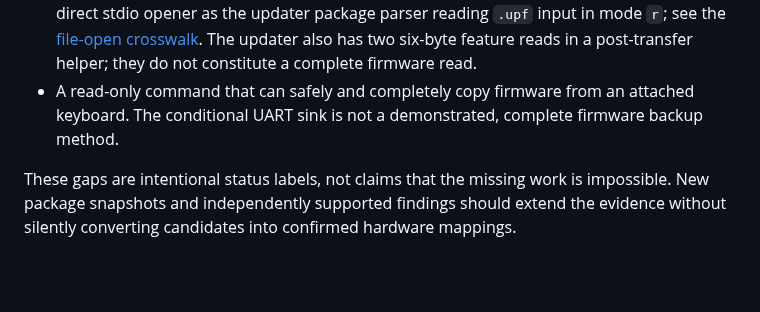
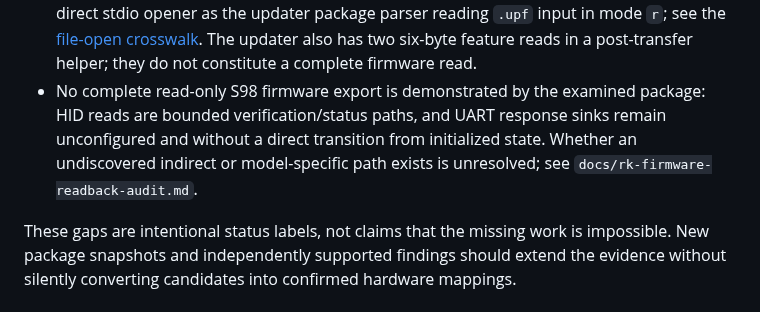
Before and after one commit to shubh-3011/rk-keyboard-software-research, a Markdown page: COVERAGE.md, the part around the change. Rendered like a GitHub page; blank space fills up the shorter version.

```diff
--- a/COVERAGE.md
+++ b/COVERAGE.md
@@ -340,9 +340,11 @@ model or runtime map.
   [file-open crosswalk](docs/rk-uart-file-open-path-crosswalk.md).
   The updater also has two six-byte feature reads in a post-transfer helper;
   they do not constitute a complete firmware read.
-- A read-only command that can safely and completely copy firmware from an
-  attached keyboard. The conditional UART sink is not a demonstrated,
-  complete firmware backup method.
+- No complete read-only S98 firmware export is demonstrated by the examined
+  package: HID reads are bounded verification/status paths, and UART response
+  sinks remain unconfigured and without a direct transition from initialized
+  state. Whether an undiscovered indirect or model-specific path exists is
+  unresolved; see `docs/rk-firmware-readback-audit.md`.
 
 These gaps are intentional status labels, not claims that the missing work is
 impossible. New package snapshots and independently supported findings should
```
Also changed, not shown: docs/reverse-engineering.md (+16 -13 lines), docs/rk-firmware-readback-audit.md (+12 -9 lines).
